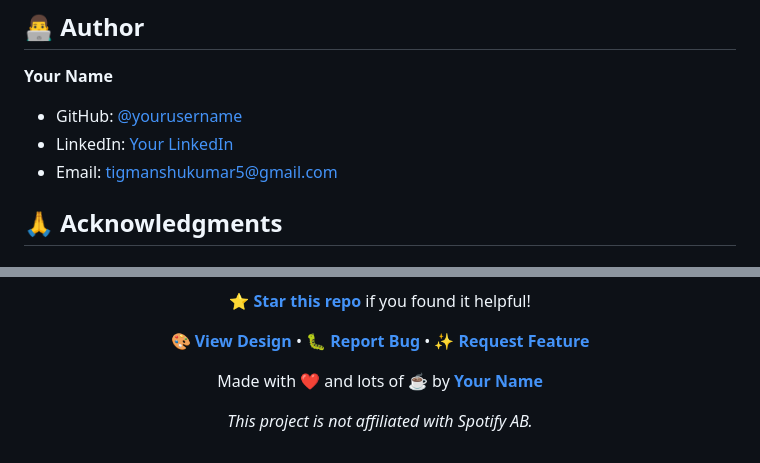
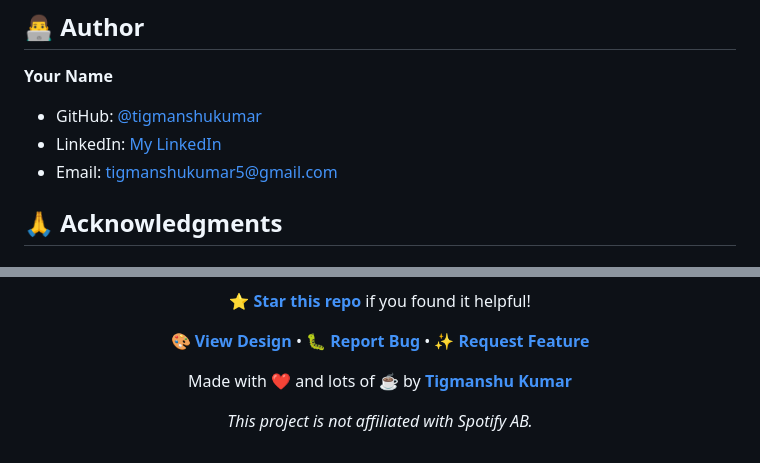
Before and after one commit to Tigmanshukumar/spotify_project_bs, a Markdown page: README.md, 2 parts joined by grey strips. Drawn GitHub-style.

```diff
--- a/README.md
+++ b/README.md
@@ -416,8 +416,8 @@ MIT License - Feel free to use this project for learning, personal use, or comme
 ## 👨‍💻 Author
 
 **Your Name**
-- GitHub: [@yourusername](https://github.com/tigmanshukumar)
-- LinkedIn: [Your LinkedIn](https://www.linkedin.com/in/tigmanshu-kumar-a774082b7/)
+- GitHub: [@tigmanshukumar](https://github.com/tigmanshukumar)
+- LinkedIn: [My LinkedIn](https://www.linkedin.com/in/tigmanshu-kumar-a774082b7/)
 - Email: tigmanshukumar5@gmail.com
 
 ## 🙏 Acknowledgments
@@ -478,7 +478,7 @@ Supported Browsers: 4
 
 **[🎨 View Design](https://www.figma.com/design/JlCrfFTTnfakU7YFblP3wN/Spotify-UI?node-id=0-1&t=3kkdNzbYTu5UdzhN-1)** • **[🐛 Report Bug](https://github.com/tigmanshukumar/spotify_project_bs/issues)** • **[✨ Request Feature](https://github.com/yourusername/spotify-web-player/issues)**
 
-Made with ❤️ and lots of ☕ by **[Your Name](https://github.com/tigmanshukumar)**
+Made with ❤️ and lots of ☕ by **[Tigmanshu Kumar](https://github.com/tigmanshukumar)**
 
 *This project is not affiliated with Spotify AB.*
 
```
